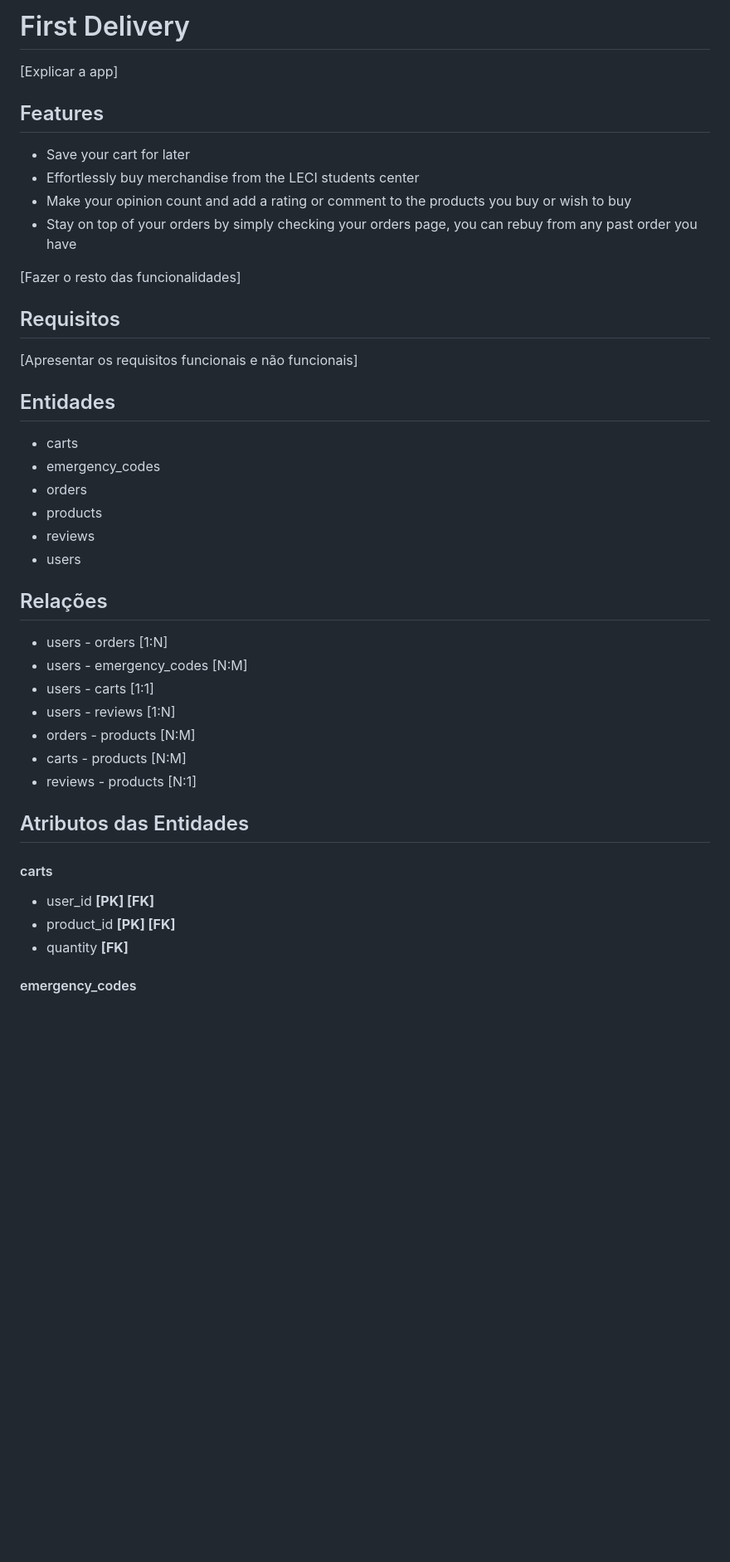
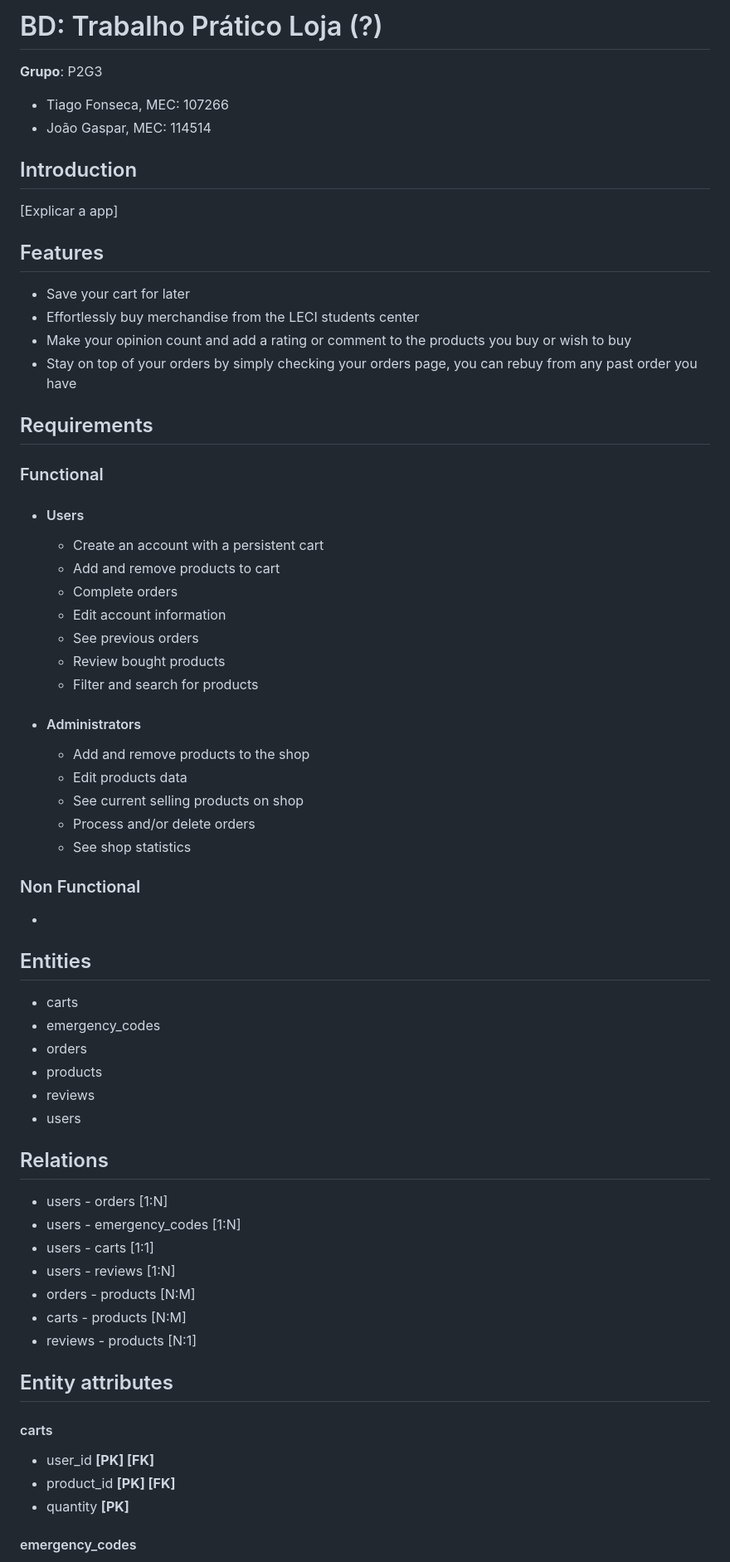
Before and after one commit to tiagosf13/BD-Project, a Markdown page: firstdelivery.md, the part around the change printed below. Shown: that part at 83% size. GitHub-like rendering; blank space fills up the shorter version.

```diff
--- a/firstdelivery.md
+++ b/firstdelivery.md
@@ -1,6 +1,14 @@
-# First Delivery
+# BD: Trabalho Prático Loja (?)
+
+**Grupo**: P2G3
+- Tiago Fonseca, MEC: 107266
+- João Gaspar, MEC: 114514
+
+
+## Introduction
 
 [Explicar a app]
+
 
 ## Features
 
@@ -9,13 +17,34 @@
 - Make your opinion count and add a rating or comment to the products you buy or wish to buy
 - Stay on top of your orders by simply checking your orders page, you can rebuy from any past order you have
 
-[Fazer o resto das funcionalidades]
 
-## Requisitos
+## Requirements
 
-[Apresentar os requisitos funcionais e não funcionais]
+### Functional
 
-## Entidades
+* #### Users
+    * Create an account with a persistent cart
+    * Add and remove products to cart
+    * Complete orders
+    * Edit account information
+    * See previous orders
+    * Review bought products
+    * Filter and search for products
+
+* #### Administrators
+    * Add and remove products to the shop
+    * Edit products data
+    * See current selling products on shop
+    * Process and/or delete orders
+    * See shop statistics
+
+
+### Non Functional
+
+*
+
+
+## Entities
 
 * carts
 * emergency_codes
@@ -24,23 +53,25 @@
 * reviews
 * users
 
-## Relações
+
+##  Relations
 
 * users - orders [1:N]
-* users - emergency_codes [N:M]
+* users - emergency_codes [1:N]
 * users - carts [1:1]
 * users - reviews [1:N]
 * orders - products [N:M]
 * carts - products [N:M]
 * reviews - products [N:1]
 
-## Atributos das Entidades
+
+## Entity attributes
 
 #### carts
 
 * user_id **[PK] [FK]**
 * product_id **[PK] [FK]**
-* quantity **[FK]**
+* quantity **[PK]**
 
 #### emergency_codes
 
```
Also changed, not shown: other parts of firstdelivery.md (+8 -4 lines), DER.png (added), ER.png (added), 2 other files.
